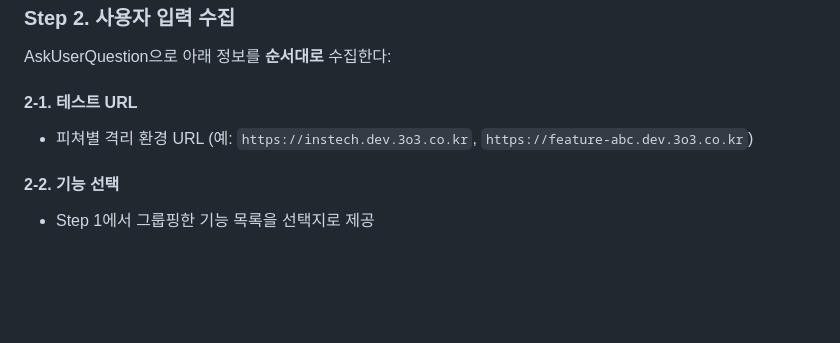
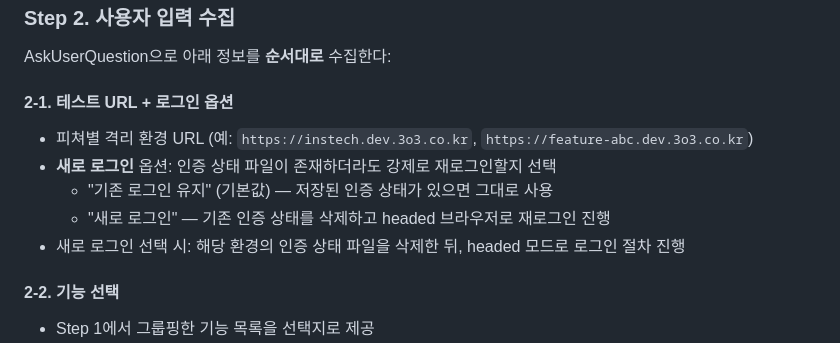
Before and after one commit to hj8902/instech_scenarios, a Markdown page: skill/SKILL.md, the part around the change. GitHub-like rendering; blank space fills up the shorter version.

Commit message:
feat: 새로 로그인 옵션 추가

```diff
--- a/skill/SKILL.md
+++ b/skill/SKILL.md
@@ -25,8 +25,12 @@ URL: https://hj8902.github.io/instech_scenarios/scenarios/index.json
 
 AskUserQuestion으로 아래 정보를 **순서대로** 수집한다:
 
-#### 2-1. 테스트 URL
+#### 2-1. 테스트 URL + 로그인 옵션
 - 피쳐별 격리 환경 URL (예: `https://instech.dev.3o3.co.kr`, `https://feature-abc.dev.3o3.co.kr`)
+- **새로 로그인** 옵션: 인증 상태 파일이 존재하더라도 강제로 재로그인할지 선택
+  - "기존 로그인 유지" (기본값) — 저장된 인증 상태가 있으면 그대로 사용
+  - "새로 로그인" — 기존 인증 상태를 삭제하고 headed 브라우저로 재로그인 진행
+- 새로 로그인 선택 시: 해당 환경의 인증 상태 파일을 삭제한 뒤, headed 모드로 로그인 절차 진행
 
 #### 2-2. 기능 선택
 - Step 1에서 그룹핑한 기능 목록을 선택지로 제공
```
